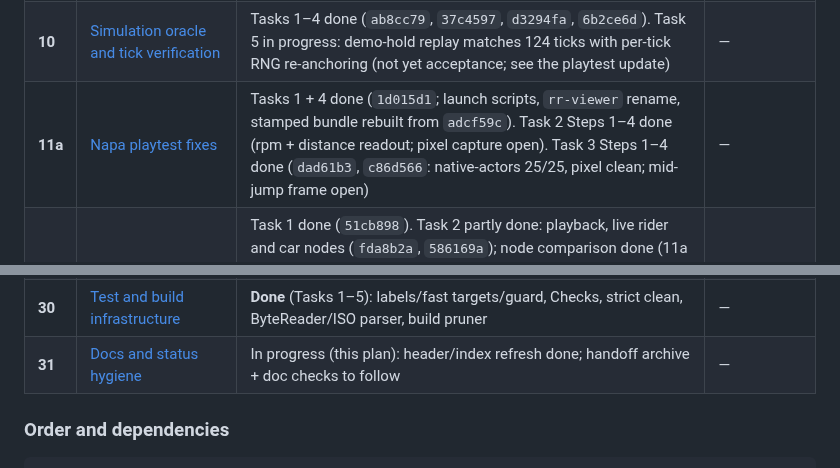
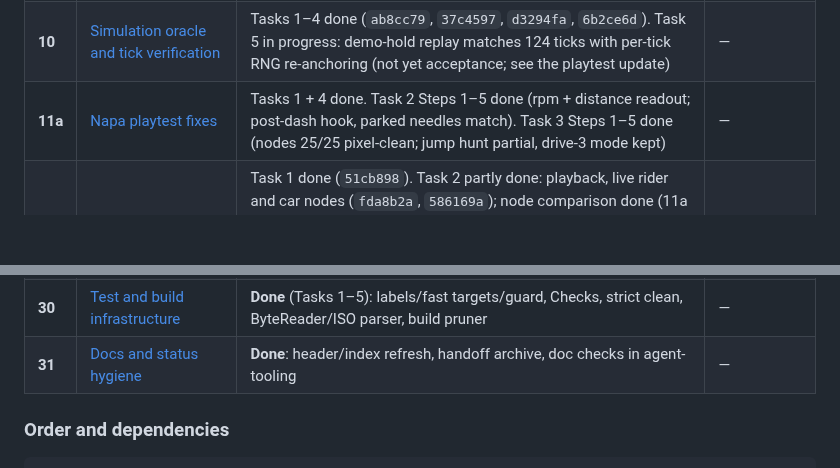
Before and after one commit to JovaniTarnowski/road-rash, a Markdown page: docs/plans/00-INDEX.md, 2 parts joined by grey strips. Rendered like a GitHub page; blank space fills up the shorter version.

Commit message:
docs: index reflects 11a and 31 completion

```diff
--- a/docs/plans/00-INDEX.md
+++ b/docs/plans/00-INDEX.md
@@ -99,7 +99,7 @@ The owner also asked for plans covering pedestrians, oil slicks, police and the
 | 08 | [Platform, input, packaging](08-platform-input-packaging.md) | Software complete for macOS; Android hardware validation open | Plans 14, 15 |
 | 09 | [Multiplayer](09-multiplayer.md) | Decision-gated, not started | Plan 15 Task 4 (decision only) |
 | **10** | [Simulation oracle and tick verification](10-simulation-oracle.md) | Tasks 1–4 done (`ab8cc79`, `37c4597`, `d3294fa`, `6b2ce6d`). Task 5 in progress: demo-hold replay matches 124 ticks with per-tick RNG re-anchoring (not yet acceptance; see the playtest update) | — |
-| **11a** | [Napa playtest fixes](11a-napa-playtest-fixes.md) | Tasks 1 + 4 done (`1d015d1`; launch scripts, `rr-viewer` rename, stamped bundle rebuilt from `adcf59c`). Task 2 Steps 1–4 done (rpm + distance readout; pixel capture open). Task 3 Steps 1–4 done (`dad61b3`, `c86d566`: native-actors 25/25, pixel clean; mid-jump frame open) | — |
+| **11a** | [Napa playtest fixes](11a-napa-playtest-fixes.md) | Tasks 1 + 4 done. Task 2 Steps 1–5 done (rpm + distance readout; post-dash hook, parked needles match). Task 3 Steps 1–5 done (nodes 25/25 pixel-clean; jump hunt partial, drive-3 mode kept) | — |
 | **11** | [Opening Napa race completion](11-napa-race-completion.md) | Task 1 done (`51cb898`). Task 2 partly done: playback, live rider and car nodes (`fda8b2a`, `586169a`); node comparison done (11a Task 3: 25/25, pixel clean). Task 4 partly done: crash entry/motion/recovery/remount verified offline (`63ad4ad`, `be31cdc`); car contact done (11a Task 1). Task 6 partly done: arrest decisions and cop setup (`397691a`, `be31cdc`); live spawning open (plan 24 Task 2). Tasks 3, 5, 7, 8 open | — |
 | 12 | [All courses and levels](12-all-courses.md) | **Superseded by plan 17** (October 11) | Plan 17 |
 | **13** | [Race music and front-end completion](13-music-and-frontend-completion.md) | New. Task 3 (sound mix, controls) moved to plan 18 Tasks 6–7 | — |
@@ -120,7 +120,7 @@ The owner also asked for plans covering pedestrians, oil slicks, police and the
 | **28** | [Race shell: input actions, RAII, race screen](28-race-shell-input-and-raii.md) | **Done** (`b50dac8`, `a3c1c68`, `5632e71`, `7ca92ba`); plan 23 Task 3 note open (orchestrator scope) | — |
 | **29** | [Enhanced render path performance](29-enhanced-path-performance.md) | **Done** (Tasks 1–4): benchmark + counter, cached RGBA levels, band-threaded RGB (bit-identical), persistent band scratch | — |
 | **30** | [Test and build infrastructure](30-test-and-build-infrastructure.md) | **Done** (Tasks 1–5): labels/fast targets/guard, Checks, strict clean, ByteReader/ISO parser, build pruner | — |
-| **31** | [Docs and status hygiene](31-docs-and-status-hygiene.md) | In progress (this plan): header/index refresh done; handoff archive + doc checks to follow | — |
+| **31** | [Docs and status hygiene](31-docs-and-status-hygiene.md) | **Done**: header/index refresh, handoff archive, doc checks in agent-tooling | — |
 
 ### Order and dependencies
 
```
